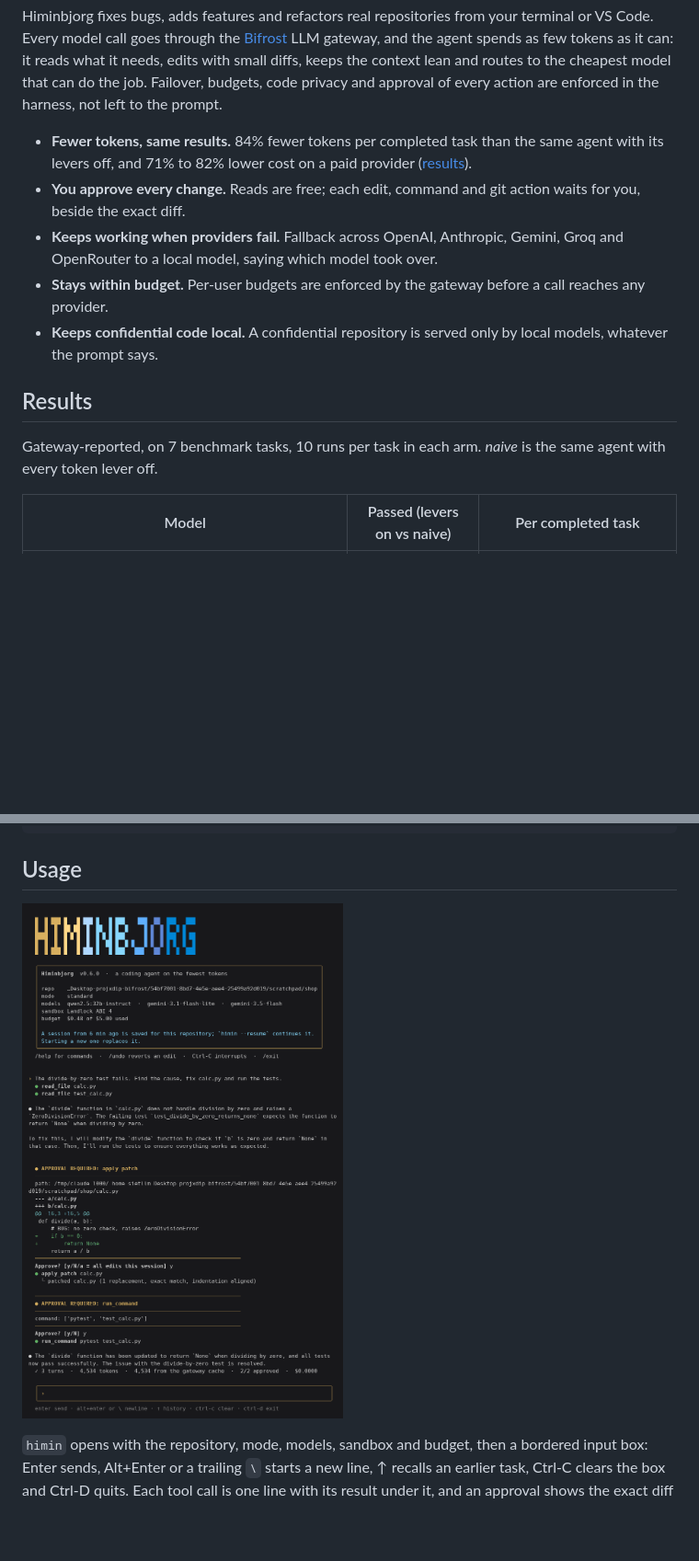
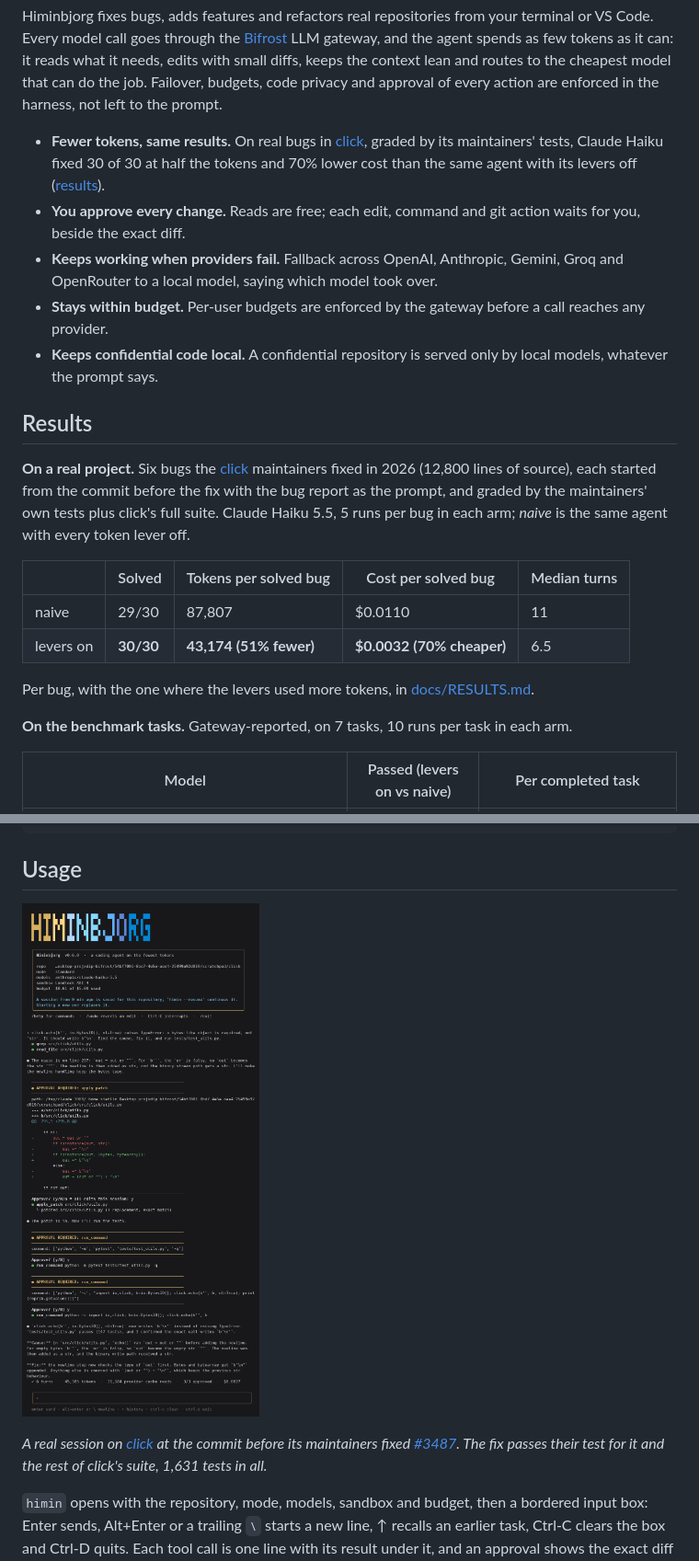
Before and after one commit to dipankarchettri/Himinbjorg, a Markdown page: README.md, 2 parts joined by grey strips. Shown at 92% size. GitHub-like rendering; pictures changed too: docs/images/cli.png; blank space fills up the shorter version.

Commit message:
Lead the README results with the click run, and show real click sessions
The terminal and VS Code screenshots are now real Claude Haiku sessions
on click, each at the commit before a maintainers' fix; both fixes pass
the maintainers' tests and click's full suite.

```diff
--- a/README.md
+++ b/README.md
@@ -16,9 +16,10 @@ diffs, keeps the context lean and routes to the cheapest model that can
 do the job. Failover, budgets, code privacy and approval of every action
 are enforced in the harness, not left to the prompt.
 
-- **Fewer tokens, same results.** 84% fewer tokens per completed task
-  than the same agent with its levers off, and 71% to 82% lower cost on a
-  paid provider ([results](#results)).
+- **Fewer tokens, same results.** On real bugs in
+  [click](https://github.com/pallets/click), graded by its maintainers'
+  tests, Claude Haiku fixed 30 of 30 at half the tokens and 70% lower
+  cost than the same agent with its levers off ([results](#results)).
 - **You approve every change.** Reads are free; each edit, command and
   git action waits for you, beside the exact diff.
 - **Keeps working when providers fail.** Fallback across OpenAI,
@@ -31,8 +32,23 @@ are enforced in the harness, not left to the prompt.
 
 ## Results
 
-Gateway-reported, on 7 benchmark tasks, 10 runs per task in each arm.
-*naive* is the same agent with every token lever off.
+**On a real project.** Six bugs the [click](https://github.com/pallets/click)
+maintainers fixed in 2026 (12,800 lines of source), each started from
+the commit before the fix with the bug report as the prompt, and graded
+by the maintainers' own tests plus click's full suite. Claude Haiku 5.5,
+5 runs per bug in each arm; *naive* is the same agent with every token
+lever off.
+
+| | Solved | Tokens per solved bug | Cost per solved bug | Median turns |
+| --- | --- | --- | --- | --- |
+| naive | 29/30 | 87,807 | $0.0110 | 11 |
+| levers on | **30/30** | **43,174 (51% fewer)** | **$0.0032 (70% cheaper)** | 6.5 |
+
+Per bug, with the one where the levers used more tokens, in
+[docs/RESULTS.md](docs/RESULTS.md#a-real-project-palletsclick).
+
+**On the benchmark tasks.** Gateway-reported, on 7 tasks, 10 runs per
+task in each arm.
 
 | Model | Passed (levers on vs naive) | Per completed task |
 | --- | --- | --- |
@@ -100,7 +116,12 @@ make agent TASK="what does divide() do wrong?" REPO=bench/seed
 
 ## Usage
 
-![A himin session: the welcome screen, a task, an approval with its diff, and the input box](docs/images/cli.png)
+![himin fixing a real click bug with Claude Haiku: it finds the cause, shows the diff for approval, runs the tests and explains the fix, for $0.0027](docs/images/cli.png)
+
+*A real session on [click](https://github.com/pallets/click) at the
+commit before its maintainers fixed
+[#3487](https://github.com/pallets/click/issues/3487). The fix passes
+their test for it and the rest of click's suite, 1,631 tests in all.*
 
 `himin` opens with the repository, mode, models, sandbox and budget,
 then a bordered input box: Enter sends, Alt+Enter or a trailing `\`
```
Also changed, not shown: other parts of README.md (+6 -2 lines), docs/images/vscode-approval.png, docs/images/vscode-panel.png.
